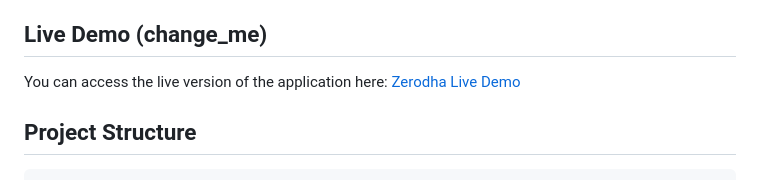
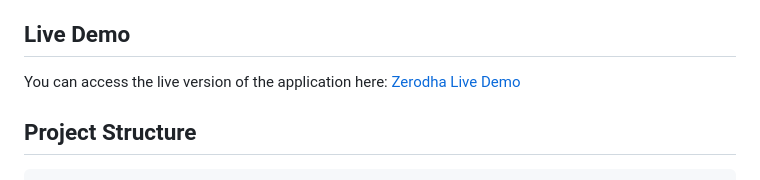
Before and after one commit to abdulsattar0617/zerodha-frontend, a Markdown page: README.md, the part around the change. Rendered like a GitHub page.

Commit message:
update link

```diff
--- a/README.md
+++ b/README.md
@@ -108,7 +108,7 @@ This project is a frontend replica of the Zerodha platform, focusing on deliveri
 6. For data integration, refer to the [Zerodha Backend](https://github.com/abdulsattar0617/zerodha-backend) repository.
 
 
-## Live Demo (change_me)
+## Live Demo
 
 You can access the live version of the application here: [Zerodha Live Demo](https://zerodha-frontend-xl0h.onrender.com)
 
```
